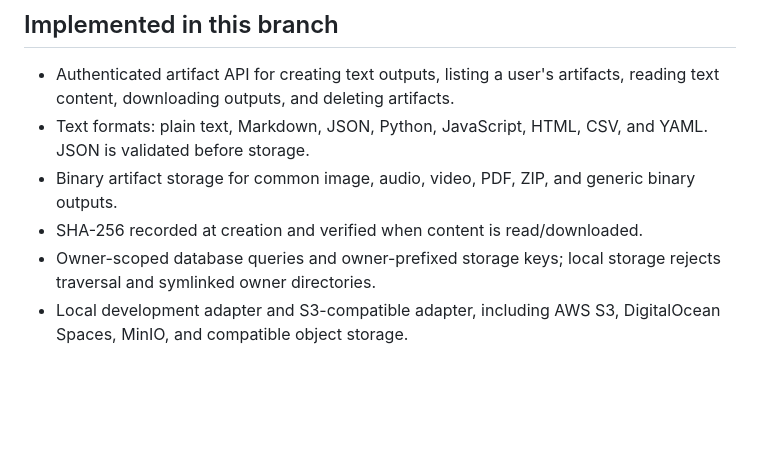
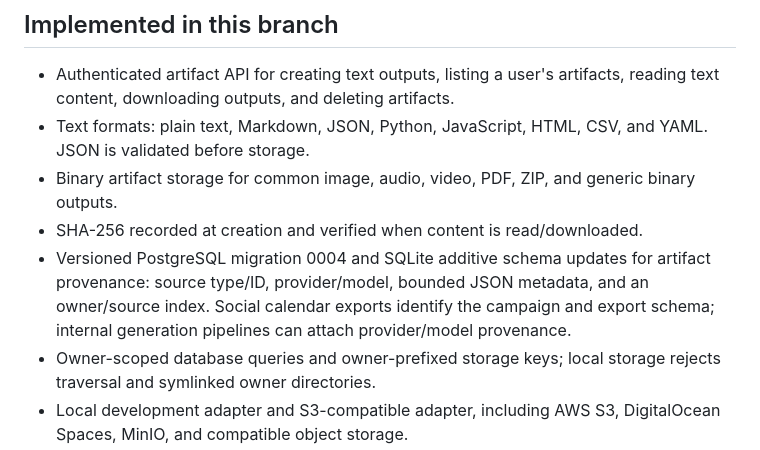
Before and after one commit to Stephen804-creator/Smart-BethG, a Markdown page: docs/STAGE3_FILES_AND_ARTIFACTS_ACCEPTANCE_2026-10-10.md, the part around the change. Rendered like a GitHub page; blank space fills up the shorter version.

Commit message:
Document artifact provenance fields and PostgreSQL migration coverage

```diff
--- a/docs/STAGE3_FILES_AND_ARTIFACTS_ACCEPTANCE_2026-10-10.md
+++ b/docs/STAGE3_FILES_AND_ARTIFACTS_ACCEPTANCE_2026-10-10.md
@@ -15,6 +15,7 @@ Stage 3 is the private file and generated-output layer of Smart BethG. It is mor
 - Text formats: plain text, Markdown, JSON, Python, JavaScript, HTML, CSV, and YAML. JSON is validated before storage.
 - Binary artifact storage for common image, audio, video, PDF, ZIP, and generic binary outputs.
 - SHA-256 recorded at creation and verified when content is read/downloaded.
+- Versioned PostgreSQL migration 0004 and SQLite additive schema updates for artifact provenance: source type/ID, provider/model, bounded JSON metadata, and an owner/source index. Social calendar exports identify the campaign and export schema; internal generation pipelines can attach provider/model provenance.
 - Owner-scoped database queries and owner-prefixed storage keys; local storage rejects traversal and symlinked owner directories.
 - Local development adapter and S3-compatible adapter, including AWS S3, DigitalOcean Spaces, MinIO, and compatible object storage.
 - Bounded upload reads, 1 MiB text-output limit, and 25 MiB binary-artifact limit.
```
